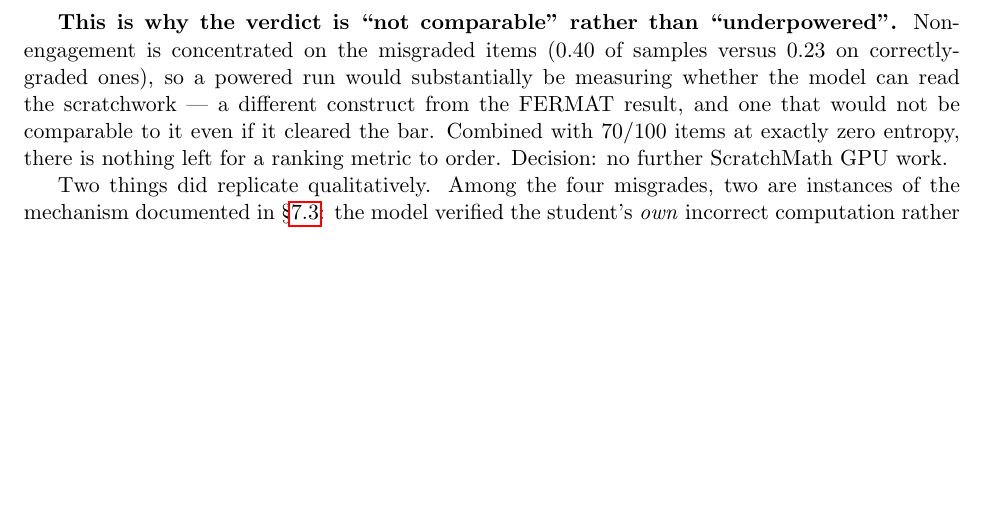
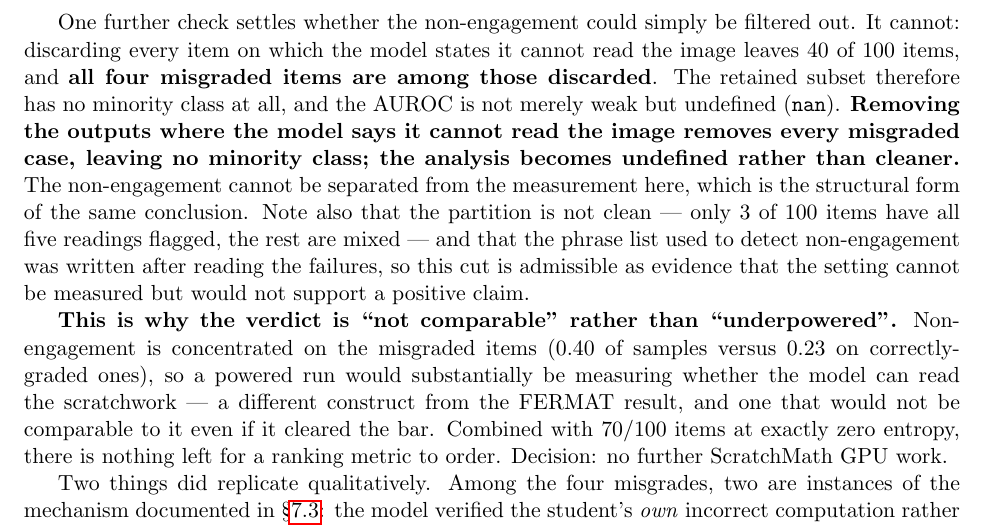
Before and after one commit to sepehrmaleki369/uncertainty-math-vlm, a LaTeX paper (report/report.tex): part of page 24 of 31, cut at the place of the change, the shorter picture padded with empty space. Compiled offline with pdfLaTeX.

Commit message:
Close out ScratchMath: filtering non-engagement makes the metric undefined
Settles whether the "cannot read the image" outputs could simply be
excluded and the metric recomputed. They cannot, and the reason is
stronger than the 24%/82% figures already recorded: all four misgraded
items sit in the flagged group, so discarding flagged items takes the
minority class from 4 to 0. Verified against the code rather than assumed
-- compute_auroc returns nan and bootstrap_auroc_ci returns n_error=0 with
a nan interval. Undefined, not merely unstable.

Two caveats recorded alongside it, both of which a reviewer would
otherwise raise:

The partition is not clean. Only 3 of 100 items have all five readings
flagged; 27 have one, 17 have two, 8 have three. So "the unreadable items"
is not a removable set -- excluding at the reading level would change K per
item and make the entropy values incomparable.

The phrase list was written after reading the failures. That makes the cut
admissible as evidence that this setting cannot be measured, but it would
not support a positive claim, and the report now says so explicitly rather
than leaving the provenance of the criterion implicit.

Locked in test_scratchmath_gate.py, including the nan behaviour itself, so
a later change to the phrase list or the scoring path cannot quietly turn
"undefined" into a plausible-looking number.

Full suite: 322 passed. report.tex compiles clean at 31 pages.

```diff
--- a/report/report.tex
+++ b/report/report.tex
@@ -1615,6 +1615,21 @@ use the image} --- ``the image does not contain any handwritten work'',
 answers \texttt{Error: 1} regardless}. On an all-error dataset that scores
 as correct. A large share of the 96\% is therefore the response bias
 firing through explicit non-engagement, not grading competence.
+
+One further check settles whether the non-engagement could simply be
+filtered out. It cannot: discarding every item on which the model states it
+cannot read the image leaves 40 of 100 items, and \textbf{all four
+misgraded items are among those discarded}. The retained subset therefore
+has no minority class at all, and the AUROC is not merely weak but
+undefined (\texttt{nan}). \textbf{Removing the outputs where the model says
+it cannot read the image removes every misgraded case, leaving no minority
+class; the analysis becomes undefined rather than cleaner.} The
+non-engagement cannot be separated from the measurement here, which is the
+structural form of the same conclusion. Note also that the partition is not
+clean --- only 3 of 100 items have all five readings flagged, the rest are
+mixed --- and that the phrase list used to detect non-engagement was written
+after reading the failures, so this cut is admissible as evidence that the
+setting cannot be measured but would not support a positive claim.
 
 \textbf{This is why the verdict is ``not comparable'' rather than
 ``underpowered''.} Non-engagement is concentrated on the misgraded items
```
Also changed, not shown: report/report.pdf, 1 other file.
